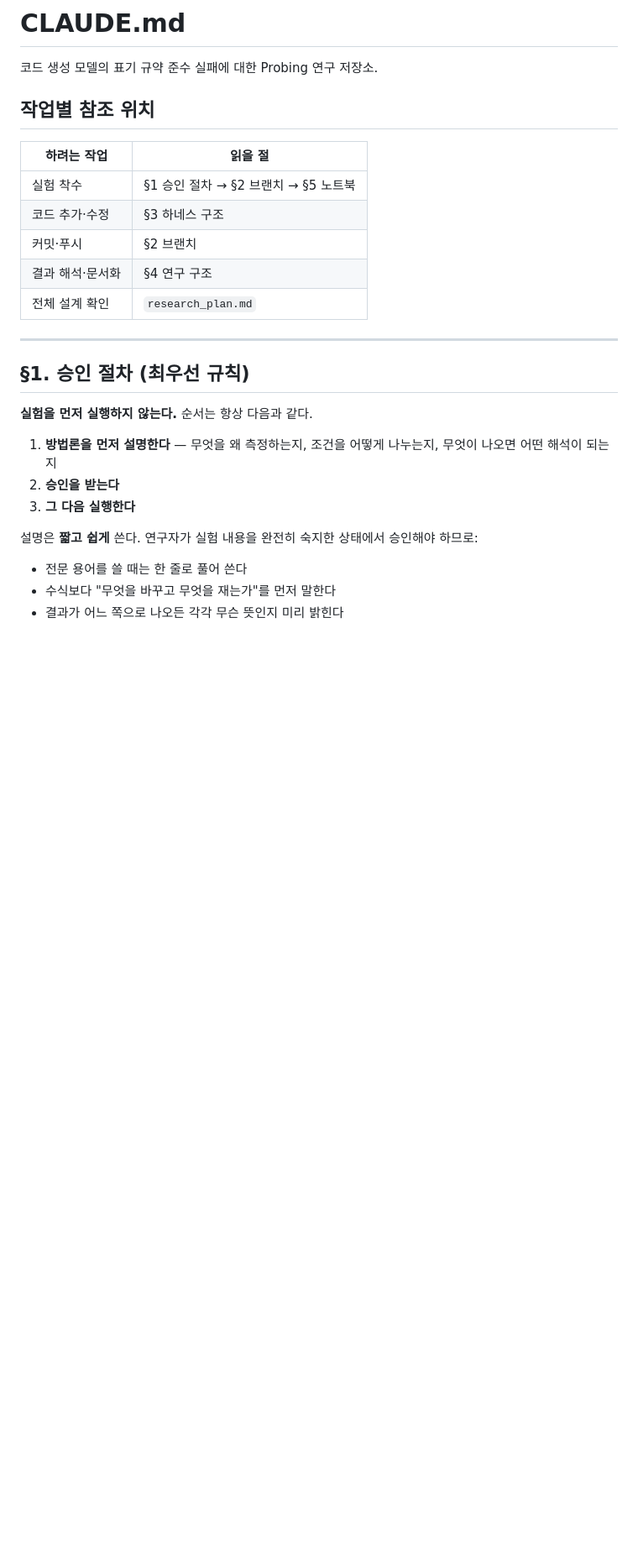
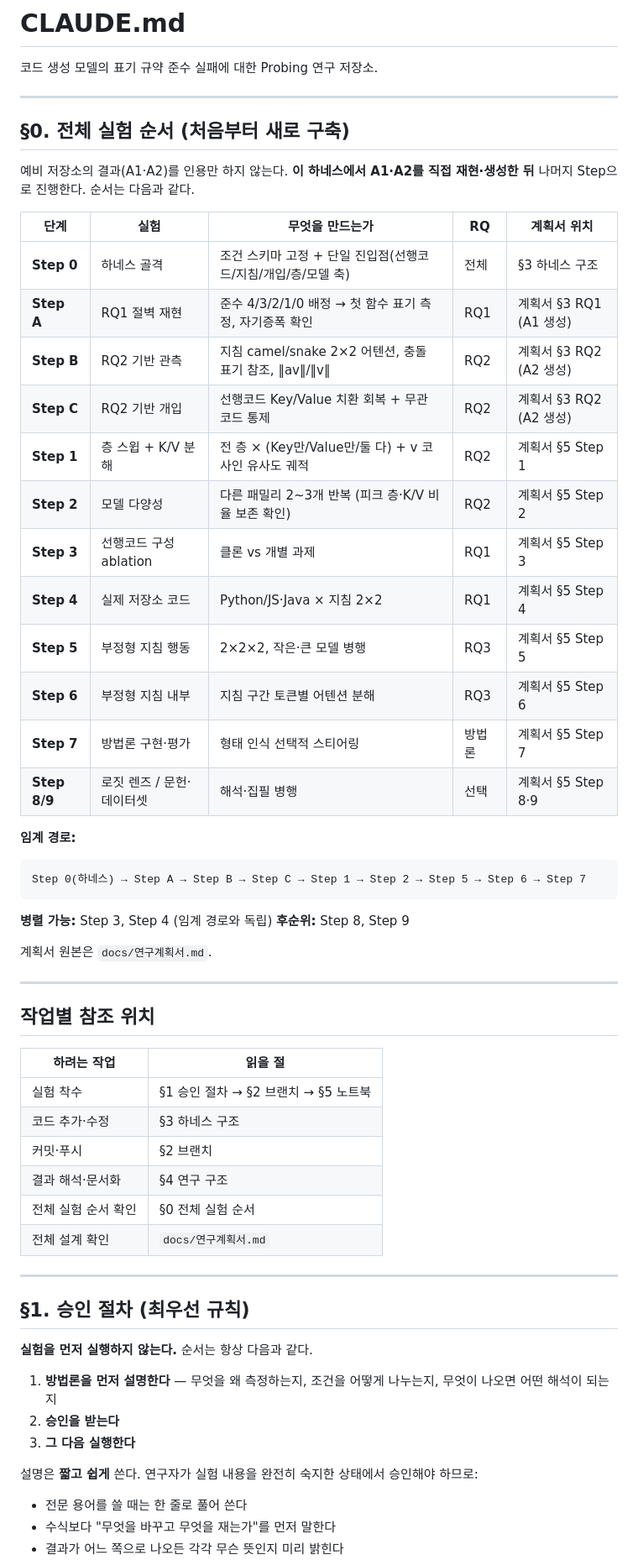
Before and after one commit to deanjs/HCLT_2026, a Markdown page: CLAUDE.md, the part around the change. Shown at 84% size. Rendered like a GitHub page; blank space fills up the shorter version.

Commit message:
Step0: CLAUDE.md 맨 앞에 전체 실험 순서(§0) 추가
- 예비 저장소 결과(A1·A2) 인용이 아니라 이 하네스에서 직접 재현하는 방향 명시
- Step 0(하네스) → A/B/C(RQ1·RQ2 재현) → 1~9 순서 표와 임계 경로 기재
- 참조 표의 잘못된 research_plan.md 경로를 docs/연구계획서.md로 정정

Co-Authored-By: Claude Opus 4.8 <noreply@anthropic.com>
Claude-Session: https://claude.ai/code/session_01S1u9gG7UGHwMFjq1B3s5Fd

````diff
--- a/CLAUDE.md
+++ b/CLAUDE.md
@@ -1,6 +1,40 @@
 # CLAUDE.md
 
 코드 생성 모델의 표기 규약 준수 실패에 대한 Probing 연구 저장소.
+
+---
+
+## §0. 전체 실험 순서 (처음부터 새로 구축)
+
+예비 저장소의 결과(A1·A2)를 인용만 하지 않는다. **이 하네스에서 A1·A2를 직접 재현·생성한 뒤** 나머지 Step으로 진행한다. 순서는 다음과 같다.
+
+| 단계 | 실험 | 무엇을 만드는가 | RQ | 계획서 위치 |
+|---|---|---|---|---|
+| **Step 0** | 하네스 골격 | 조건 스키마 고정 + 단일 진입점(선행코드/지침/개입/층/모델 축) | 전체 | §3 하네스 구조 |
+| **Step A** | RQ1 절벽 재현 | 준수 4/3/2/1/0 배정 → 첫 함수 표기 측정, 자기증폭 확인 | RQ1 | 계획서 §3 RQ1 (A1 생성) |
+| **Step B** | RQ2 기반 관측 | 지침 camel/snake 2×2 어텐션, 충돌 표기 참조, ‖av‖/‖v‖ | RQ2 | 계획서 §3 RQ2 (A2 생성) |
+| **Step C** | RQ2 기반 개입 | 선행코드 Key/Value 치환 회복 + 무관 코드 통제 | RQ2 | 계획서 §3 RQ2 (A2 생성) |
+| **Step 1** | 층 스윕 + K/V 분해 | 전 층 × (Key만/Value만/둘 다) + v 코사인 유사도 궤적 | RQ2 | 계획서 §5 Step 1 |
+| **Step 2** | 모델 다양성 | 다른 패밀리 2~3개 반복 (피크 층·K/V 비율 보존 확인) | RQ2 | 계획서 §5 Step 2 |
+| **Step 3** | 선행코드 구성 ablation | 클론 vs 개별 과제 | RQ1 | 계획서 §5 Step 3 |
+| **Step 4** | 실제 저장소 코드 | Python/JS·Java × 지침 2×2 | RQ1 | 계획서 §5 Step 4 |
+| **Step 5** | 부정형 지침 행동 | 2×2×2, 작은·큰 모델 병행 | RQ3 | 계획서 §5 Step 5 |
+| **Step 6** | 부정형 지침 내부 | 지침 구간 토큰별 어텐션 분해 | RQ3 | 계획서 §5 Step 6 |
+| **Step 7** | 방법론 구현·평가 | 형태 인식 선택적 스티어링 | 방법론 | 계획서 §5 Step 7 |
+| **Step 8/9** | 로짓 렌즈 / 문헌·데이터셋 | 해석·집필 병행 | 선택 | 계획서 §5 Step 8·9 |
+
+**임계 경로:**
+
+```
+Step 0(하네스) → Step A → Step B → Step C → Step 1 → Step 2 → Step 5 → Step 6 → Step 7
+```
+
+**병렬 가능:** Step 3, Step 4 (임계 경로와 독립)
+**후순위:** Step 8, Step 9
+
+계획서 원본은 `docs/연구계획서.md`.
+
+---
 
 ## 작업별 참조 위치
 
@@ -10,7 +44,8 @@
 | 코드 추가·수정 | §3 하네스 구조 |
 | 커밋·푸시 | §2 브랜치 |
 | 결과 해석·문서화 | §4 연구 구조 |
-| 전체 설계 확인 | `research_plan.md` |
+| 전체 실험 순서 확인 | §0 전체 실험 순서 |
+| 전체 설계 확인 | `docs/연구계획서.md` |
 
 ---
 
````
